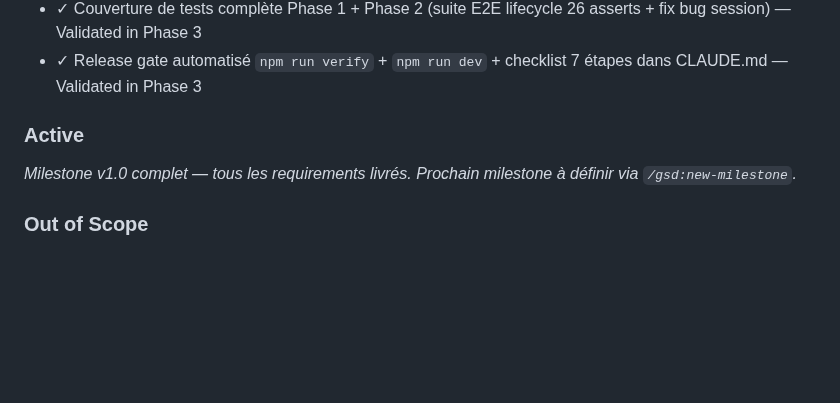
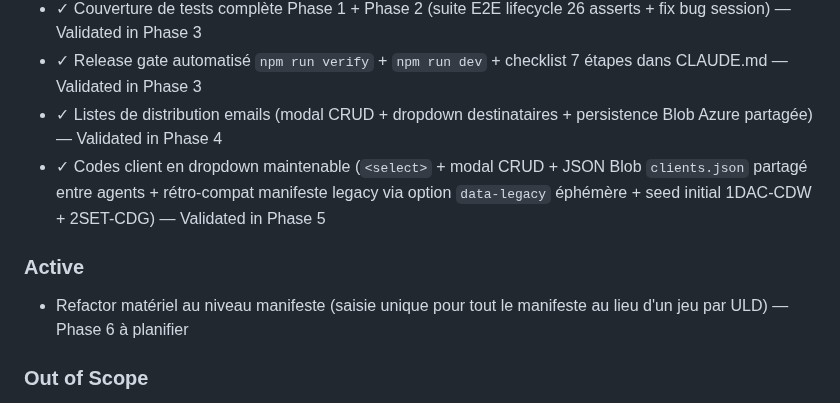
Before and after one commit to ozgrow/Loadsheet-autonome, a Markdown page: .planning/PROJECT.md, the part around the change. GitHub-like rendering; blank space fills up the shorter version.

Commit message:
docs(phase-05): evolve PROJECT.md after phase completion + queue Phase 6 refactor

```diff
--- a/.planning/PROJECT.md
+++ b/.planning/PROJECT.md
@@ -32,12 +32,14 @@ Outil web de création de loadsheets (feuilles de chargement) pour ATH — Air T
 - ✓ Masquage conditionnel des champs planchers bois dans le modal matériel pour les ULD VRAC (override partiel D-09 Phase 1) — Validated in Phase 2
 - ✓ Couverture de tests complète Phase 1 + Phase 2 (suite E2E lifecycle 26 asserts + fix bug session) — Validated in Phase 3
 - ✓ Release gate automatisé `npm run verify` + `npm run dev` + checklist 7 étapes dans CLAUDE.md — Validated in Phase 3
+- ✓ Listes de distribution emails (modal CRUD + dropdown destinataires + persistence Blob Azure partagée) — Validated in Phase 4
+- ✓ Codes client en dropdown maintenable (`<select>` + modal CRUD + JSON Blob `clients.json` partagé entre agents + rétro-compat manifeste legacy via option `data-legacy` éphémère + seed initial 1DAC-CDW + 2SET-CDG) — Validated in Phase 5
 
 ### Active
 
 <!-- Current scope. Building toward these. -->
 
-_Milestone v1.0 complet — tous les requirements livrés. Prochain milestone à définir via `/gsd:new-milestone`._
+- Refactor matériel au niveau manifeste (saisie unique pour tout le manifeste au lieu d'un jeu par ULD) — Phase 6 à planifier
 
 ### Out of Scope
 
```
